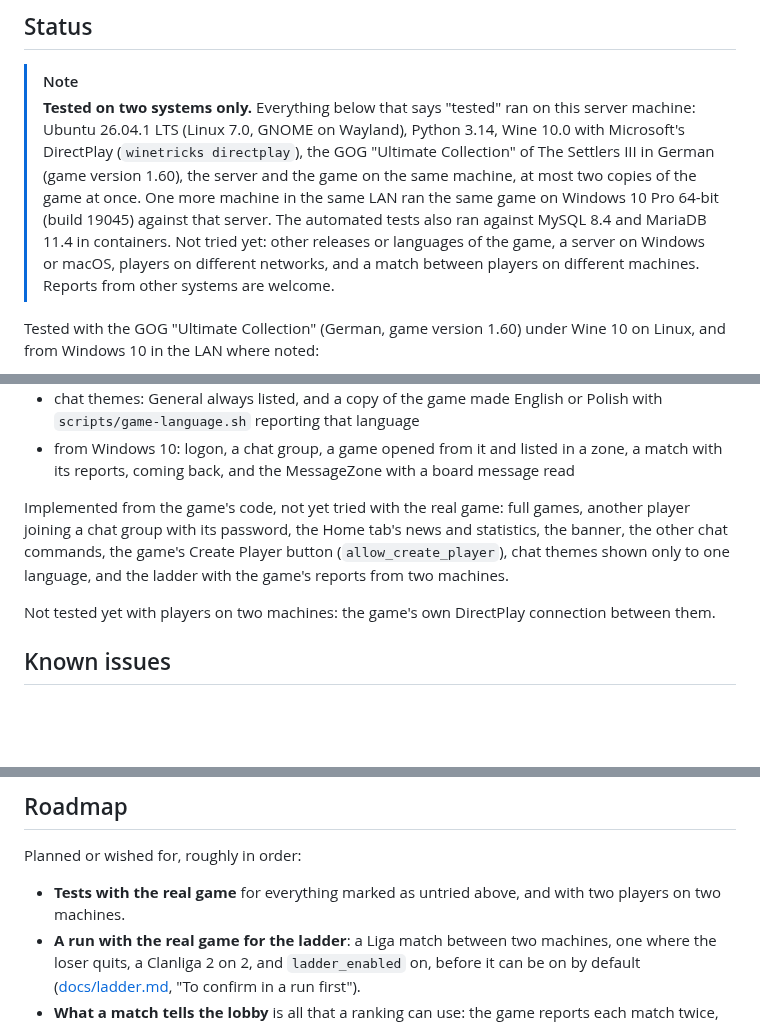
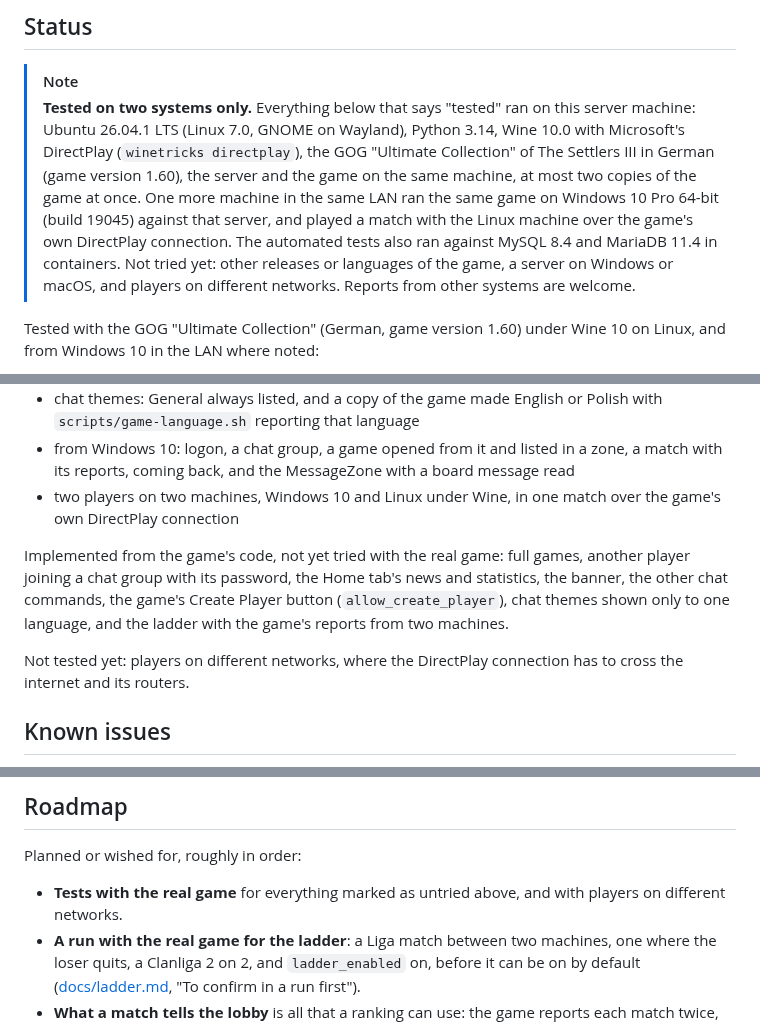
Before and after one commit to DaRealHansForSure/s3lobby, a Markdown page: README.md, 3 parts joined by grey strips. Drawn GitHub-style; blank space fills up the shorter version.

```diff
--- a/README.md
+++ b/README.md
@@ -97,9 +97,10 @@ files: point the game at your server and log on.
 > DirectPlay (`winetricks directplay`), the GOG "Ultimate Collection" of The Settlers III in German
 > (game version 1.60), the server and the game on the same machine, at most two copies of the game
 > at once. One more machine in the same LAN ran the same game on Windows 10 Pro 64-bit (build
-> 19045) against that server. The automated tests also ran against MySQL 8.4 and MariaDB 11.4 in
+> 19045) against that server, and played a match with the Linux machine over the game's own
+> DirectPlay connection. The automated tests also ran against MySQL 8.4 and MariaDB 11.4 in
 > containers. Not tried yet: other releases or languages of the game, a server on Windows or
-> macOS, players on different networks, and a match between players on different machines.
+> macOS, and players on different networks.
 > Reports from other systems are welcome.
 
 Tested with the GOG "Ultimate Collection" (German, game version 1.60) under Wine 10 on Linux, and
@@ -121,13 +122,16 @@ from Windows 10 in the LAN where noted:
   `scripts/game-language.sh` reporting that language
 - from Windows 10: logon, a chat group, a game opened from it and listed in a zone, a match with
   its reports, coming back, and the MessageZone with a board message read
+- two players on two machines, Windows 10 and Linux under Wine, in one match over the game's own
+  DirectPlay connection
 
 Implemented from the game's code, not yet tried with the real game: full games, another player
 joining a chat group with its password, the Home tab's news and statistics, the banner, the other
 chat commands, the game's Create Player button (`allow_create_player`), chat themes shown only
 to one language, and the ladder with the game's reports from two machines.
 
-Not tested yet with players on two machines: the game's own DirectPlay connection between them.
+Not tested yet: players on different networks, where the DirectPlay connection has to cross the
+internet and its routers.
 
 ## Known issues
 
@@ -679,8 +683,8 @@ The code follows the same layers:
 
 Planned or wished for, roughly in order:
 
-- **Tests with the real game** for everything marked as untried above, and with two players on
-  two machines.
+- **Tests with the real game** for everything marked as untried above, and with players on
+  different networks.
 - **A run with the real game for the ladder**: a Liga match between two machines, one where the
   loser quits, a Clanliga 2 on 2, and `ladder_enabled` on, before it can be on by default
   ([docs/ladder.md](docs/ladder.md), "To confirm in a run first").
```
Also changed, not shown: docs/protocol.md (+7 -5 lines).
